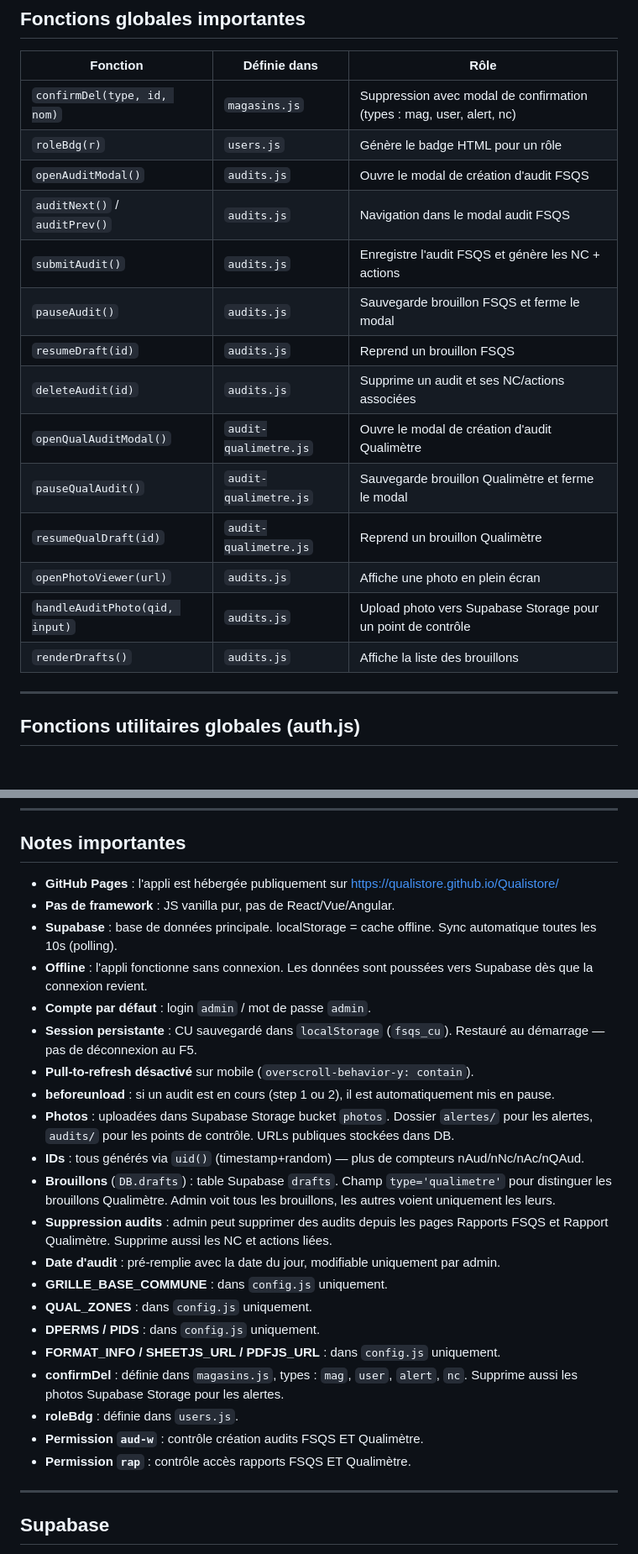
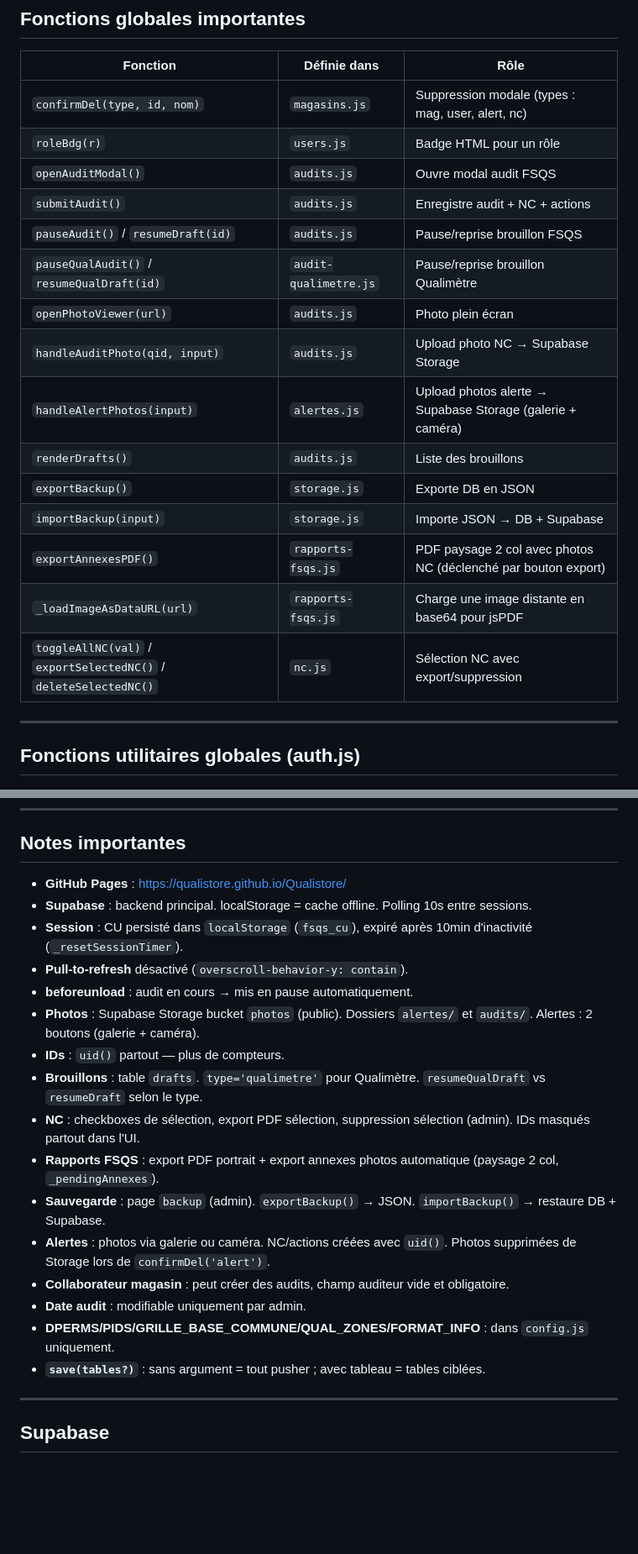
Before and after one commit to Qualistore/Qualistore, a Markdown page: Architecture.md, 2 parts joined by grey strips. Shown at 84% size. Drawn GitHub-style; blank space fills up the shorter version.

```diff
--- a/Architecture.md
+++ b/Architecture.md
@@ -167,20 +169,21 @@ DB = {
 
 | Fonction | Définie dans | Rôle |
 |---|---|---|
-| `confirmDel(type, id, nom)` | `magasins.js` | Suppression avec modal de confirmation (types : mag, user, alert, nc) |
-| `roleBdg(r)` | `users.js` | Génère le badge HTML pour un rôle |
-| `openAuditModal()` | `audits.js` | Ouvre le modal de création d'audit FSQS |
-| `auditNext()` / `auditPrev()` | `audits.js` | Navigation dans le modal audit FSQS |
-| `submitAudit()` | `audits.js` | Enregistre l'audit FSQS et génère les NC + actions |
-| `pauseAudit()` | `audits.js` | Sauvegarde brouillon FSQS et ferme le modal |
-| `resumeDraft(id)` | `audits.js` | Reprend un brouillon FSQS |
-| `deleteAudit(id)` | `audits.js` | Supprime un audit et ses NC/actions associées |
-| `openQualAuditModal()` | `audit-qualimetre.js` | Ouvre le modal de création d'audit Qualimètre |
-| `pauseQualAudit()` | `audit-qualimetre.js` | Sauvegarde brouillon Qualimètre et ferme le modal |
-| `resumeQualDraft(id)` | `audit-qualimetre.js` | Reprend un brouillon Qualimètre |
-| `openPhotoViewer(url)` | `audits.js` | Affiche une photo en plein écran |
-| `handleAuditPhoto(qid, input)` | `audits.js` | Upload photo vers Supabase Storage pour un point de contrôle |
-| `renderDrafts()` | `audits.js` | Affiche la liste des brouillons |
+| `confirmDel(type, id, nom)` | `magasins.js` | Suppression modale (types : mag, user, alert, nc) |
+| `roleBdg(r)` | `users.js` | Badge HTML pour un rôle |
+| `openAuditModal()` | `audits.js` | Ouvre modal audit FSQS |
+| `submitAudit()` | `audits.js` | Enregistre audit + NC + actions |
+| `pauseAudit()` / `resumeDraft(id)` | `audits.js` | Pause/reprise brouillon FSQS |
+| `pauseQualAudit()` / `resumeQualDraft(id)` | `audit-qualimetre.js` | Pause/reprise brouillon Qualimètre |
+| `openPhotoViewer(url)` | `audits.js` | Photo plein écran |
+| `handleAuditPhoto(qid, input)` | `audits.js` | Upload photo NC → Supabase Storage |
+| `handleAlertPhotos(input)` | `alertes.js` | Upload photos alerte → Supabase Storage (galerie + caméra) |
+| `renderDrafts()` | `audits.js` | Liste des brouillons |
+| `exportBackup()` | `storage.js` | Exporte DB en JSON |
+| `importBackup(input)` | `storage.js` | Importe JSON → DB + Supabase |
+| `exportAnnexesPDF()` | `rapports-fsqs.js` | PDF paysage 2 col avec photos NC (déclenché par bouton export) |
+| `_loadImageAsDataURL(url)` | `rapports-fsqs.js` | Charge une image distante en base64 pour jsPDF |
+| `toggleAllNC(val)` / `exportSelectedNC()` / `deleteSelectedNC()` | `nc.js` | Sélection NC avec export/suppression |
 
 ---
 
@@ -211,27 +214,22 @@ DB = {
 
 ## Notes importantes
 
-- **GitHub Pages** : l'appli est hébergée publiquement sur https://qualistore.github.io/Qualistore/
-- **Pas de framework** : JS vanilla pur, pas de React/Vue/Angular.
-- **Supabase** : base de données principale. localStorage = cache offline. Sync automatique toutes les 10s (polling).
-- **Offline** : l'appli fonctionne sans connexion. Les données sont poussées vers Supabase dès que la connexion revient.
-- **Compte par défaut** : login `admin` / mot de passe `admin`.
-- **Session persistante** : CU sauvegardé dans `localStorage` (`fsqs_cu`). Restauré au démarrage — pas de déconnexion au F5.
-- **Pull-to-refresh désactivé** sur mobile (`overscroll-behavior-y: contain`).
-- **beforeunload** : si un audit est en cours (step 1 ou 2), il est automatiquement mis en pause.
-- **Photos** : uploadées dans Supabase Storage bucket `photos`. Dossier `alertes/` pour les alertes, `audits/` pour les points de contrôle. URLs publiques stockées dans DB.
-- **IDs** : tous générés via `uid()` (timestamp+random) — plus de compteurs nAud/nNc/nAc/nQAud.
-- **Brouillons** (`DB.drafts`) : table Supabase `drafts`. Champ `type='qualimetre'` pour distinguer les brouillons Qualimètre. Admin voit tous les brouillons, les autres voient uniquement les leurs.
-- **Suppression audits** : admin peut supprimer des audits depuis les pages Rapports FSQS et Rapport Qualimètre. Supprime aussi les NC et actions liées.
-- **Date d'audit** : pré-remplie avec la date du jour, modifiable uniquement par admin.
-- **GRILLE_BASE_COMMUNE** : dans `config.js` uniquement.
-- **QUAL_ZONES** : dans `config.js` uniquement.
-- **DPERMS / PIDS** : dans `config.js` uniquement.
-- **FORMAT_INFO / SHEETJS_URL / PDFJS_URL** : dans `config.js` uniquement.
-- **confirmDel** : définie dans `magasins.js`, types : `mag`, `user`, `alert`, `nc`. Supprime aussi les photos Supabase Storage pour les alertes.
-- **roleBdg** : définie dans `users.js`.
-- **Permission `aud-w`** : contrôle création audits FSQS ET Qualimètre.
-- **Permission `rap`** : contrôle accès rapports FSQS ET Qualimètre.
+- **GitHub Pages** : https://qualistore.github.io/Qualistore/
+- **Supabase** : backend principal. localStorage = cache offline. Polling 10s entre sessions.
+- **Session** : CU persisté dans `localStorage` (`fsqs_cu`), expiré après 10min d'inactivité (`_resetSessionTimer`).
+- **Pull-to-refresh** désactivé (`overscroll-behavior-y: contain`).
+- **beforeunload** : audit en cours → mis en pause automatiquement.
+- **Photos** : Supabase Storage bucket `photos` (public). Dossiers `alertes/` et `audits/`. Alertes : 2 boutons (galerie + caméra).
+- **IDs** : `uid()` partout — plus de compteurs.
+- **Brouillons** : table `drafts`. `type='qualimetre'` pour Qualimètre. `resumeQualDraft` vs `resumeDraft` selon le type.
+- **NC** : checkboxes de sélection, export PDF sélection, suppression sélection (admin). IDs masqués partout dans l'UI.
+- **Rapports FSQS** : export PDF portrait + export annexes photos automatique (paysage 2 col, `_pendingAnnexes`).
+- **Sauvegarde** : page `backup` (admin). `exportBackup()` → JSON. `importBackup()` → restaure DB + Supabase.
+- **Alertes** : photos via galerie ou caméra. NC/actions créées avec `uid()`. Photos supprimées de Storage lors de `confirmDel('alert')`.
+- **Collaborateur magasin** : peut créer des audits, champ auditeur vide et obligatoire.
+- **Date audit** : modifiable uniquement par admin.
+- **DPERMS/PIDS/GRILLE_BASE_COMMUNE/QUAL_ZONES/FORMAT_INFO** : dans `config.js` uniquement.
+- **`save(tables?)`** : sans argument = tout pusher ; avec tableau = tables ciblées.
 
 ---
 
```
Also changed, not shown: other parts of Architecture.md (+6 -4 lines).
